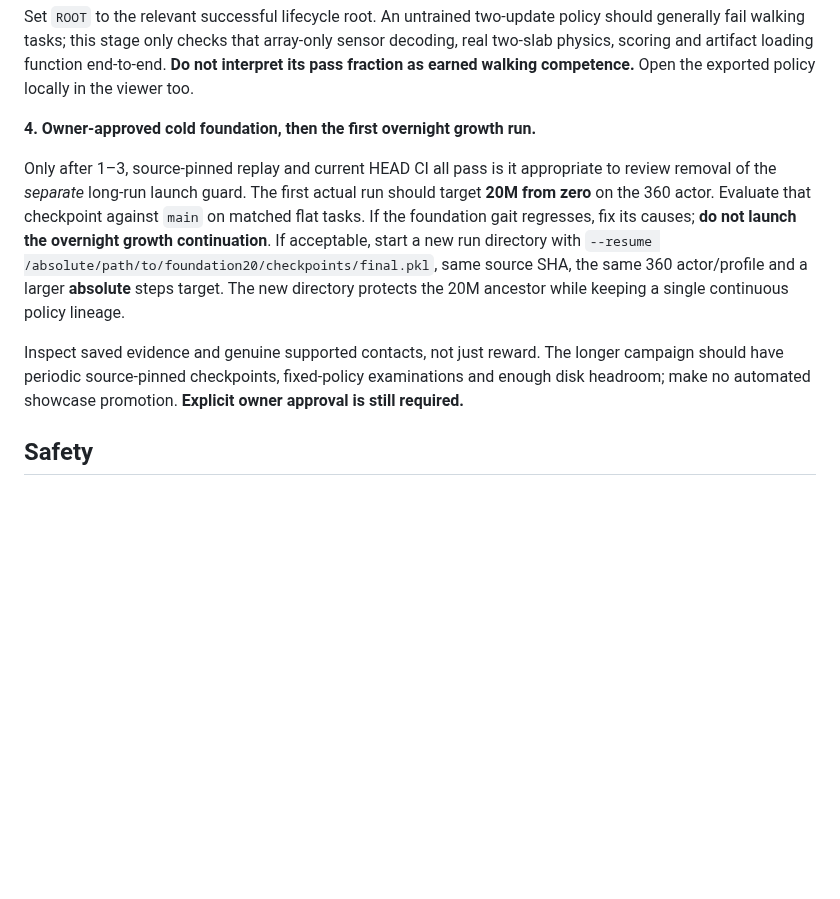
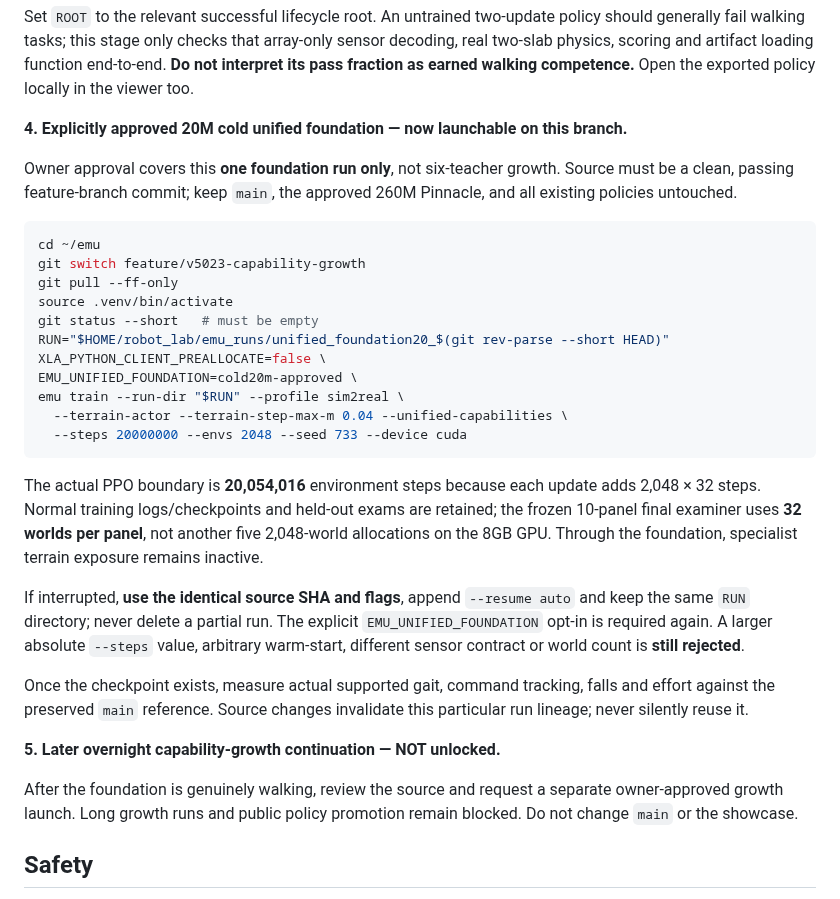
Before and after one commit to mdt733/emu, a Markdown page: docs/INSTALL.md, the part around the change. GitHub-like rendering; blank space fills up the shorter version.

Commit message:
docs: provide exact source-pinned approved 20M cold foundation command and resume guard

````diff
--- a/docs/INSTALL.md
+++ b/docs/INSTALL.md
@@ -131,23 +131,47 @@ artifact loading function end-to-end. **Do not interpret its pass fraction
 as earned walking competence.** Open the exported policy locally in the
 viewer too.
 
-**4. Owner-approved cold foundation, then the first overnight growth run.**
+**4. Explicitly approved 20M cold unified foundation — now launchable on this branch.**
 
-Only after 1–3, source-pinned replay and current HEAD CI all pass is it
-appropriate to review removal of the *separate* long-run launch guard.
-The first actual run should target **20M from zero** on the 360 actor.
-Evaluate that checkpoint against `main` on matched flat tasks. If the
-foundation gait regresses, fix its causes; **do not launch the overnight
-growth continuation**. If acceptable, start a new run directory with
-`--resume /absolute/path/to/foundation20/checkpoints/final.pkl`, same
-source SHA, the same 360 actor/profile and a larger **absolute** steps
-target. The new directory protects the 20M ancestor while keeping a
-single continuous policy lineage.
+Owner approval covers this **one foundation run only**, not six-teacher growth.
+Source must be a clean, passing feature-branch commit; keep `main`, the
+approved 260M Pinnacle, and all existing policies untouched.
 
-Inspect saved evidence and genuine supported contacts, not just reward.
-The longer campaign should have periodic source-pinned checkpoints,
-fixed-policy examinations and enough disk headroom; make no automated
-showcase promotion. **Explicit owner approval is still required.**
+```bash
+cd ~/emu
+git switch feature/v5023-capability-growth
+git pull --ff-only
+source .venv/bin/activate
+git status --short   # must be empty
+RUN="$HOME/robot_lab/emu_runs/unified_foundation20_$(git rev-parse --short HEAD)"
+XLA_PYTHON_CLIENT_PREALLOCATE=false \
+EMU_UNIFIED_FOUNDATION=cold20m-approved \
+emu train --run-dir "$RUN" --profile sim2real \
+  --terrain-actor --terrain-step-max-m 0.04 --unified-capabilities \
+  --steps 20000000 --envs 2048 --seed 733 --device cuda
+```
+
+The actual PPO boundary is **20,054,016** environment steps because each
+update adds 2,048 × 32 steps. Normal training logs/checkpoints and held-out
+exams are retained; the frozen 10-panel final examiner uses **32 worlds per
+panel**, not another five 2,048-world allocations on the 8GB GPU. Through
+the foundation, specialist terrain exposure remains inactive.
+
+If interrupted, **use the identical source SHA and flags**, append
+`--resume auto` and keep the same `RUN` directory; never delete a partial
+run. The explicit `EMU_UNIFIED_FOUNDATION` opt-in is required again.
+A larger absolute `--steps` value, arbitrary warm-start, different sensor
+contract or world count is **still rejected**.
+
+Once the checkpoint exists, measure actual supported gait, command tracking,
+falls and effort against the preserved `main` reference. Source changes
+invalidate this particular run lineage; never silently reuse it.
+
+**5. Later overnight capability-growth continuation — NOT unlocked.**
+
+After the foundation is genuinely walking, review the source and request a
+separate owner-approved growth launch. Long growth runs and public policy
+promotion remain blocked. Do not change `main` or the showcase.
 
 ## Safety
 
````
